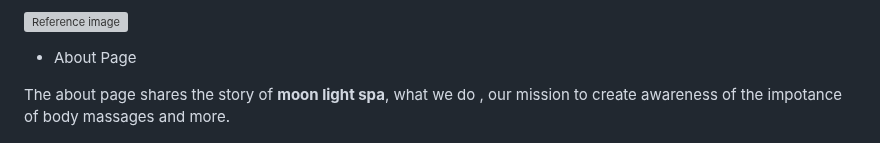
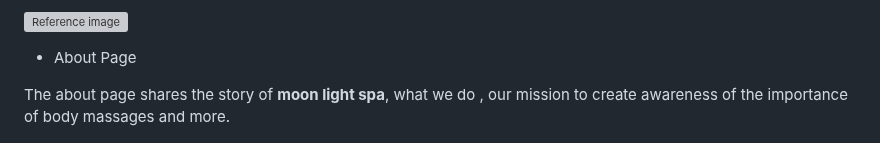
Before and after one commit to Ozi-cheri/moon-light-spa, a Markdown page: README.md, the part around the change. Rendered like a GitHub page; grey boxes are pictures that could not be loaded.

```diff
--- a/README.md
+++ b/README.md
@@ -58,7 +58,7 @@ The homepage serves as an introduction to Moon Light Spa which  contains the wel
 
 * About Page
 
-The about page shares the story of **moon light spa**, what we do , our mission to create awareness of the impotance of body massages and more.
+The about page shares the story of **moon light spa**, what we do , our mission to create awareness of the importance of body massages and more.
 
 
 ![Reference image](/assets/images/aboutpage.png)
```
